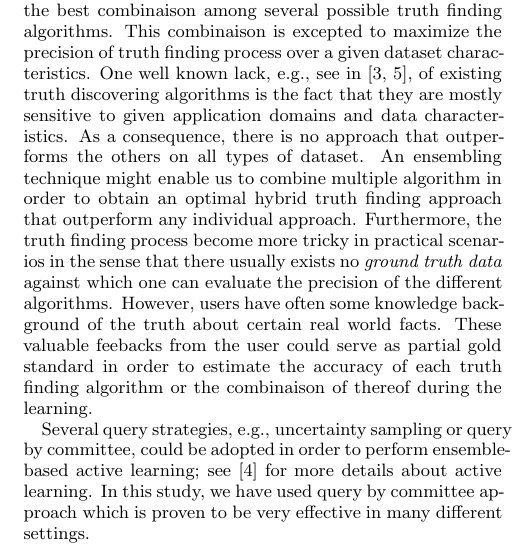
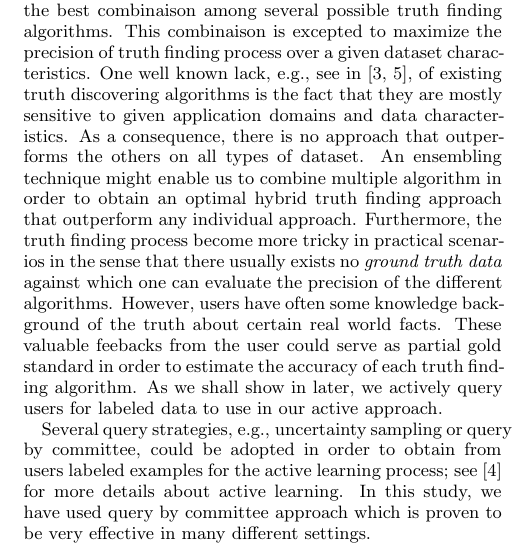
Before and after one commit to baalamine/qf-discoverings, a LaTeX paper (draft_demo/main.tex, which reads draft_demo/active_truth_finding.tex): part of one column of page 2 of 3, cut so that both start at the same text. The pictures show the PDF file draft_demo/main.pdf that the author committed with the source.

Commit message:
working on sect. 3

```diff
--- a/draft_demo/active_truth_finding.tex
+++ b/draft_demo/active_truth_finding.tex
@@ -24,8 +24,8 @@ in order to obtain an optimal hybrid truth finding approach that outperform any
 finding process become more tricky in practical scenarios in the sense that there usually exists no \emph{ground truth data}
 against which one can evaluate the precision of the different algorithms. However, users have often some knowledge background
 of the truth about certain real world facts. These valuable feebacks from the user could serve as partial gold standard in order
-to estimate the accuracy of each truth finding algorithm or the combinaison of thereof during the learning.
+to estimate the accuracy of each truth finding algorithm.  As we shall show in later, we actively query users for labeled data to
+use in our active approach.
 
-Several query strategies, e.g., uncertainty sampling or query by committee, could be adopted in order to perform ensemble-based active
-learning; see~\cite{burr12} for more details about active learning. In this study, we have used query by committee approach which is proven
-to be very effective in many different settings.
+Several query strategies, e.g., uncertainty sampling or query by committee, could be adopted in order to obtain from users labeled
+examples for the active learning process; see~\cite{burr12} for more details about active learning. In this study, we have used query
```
Also changed, not shown: draft_demo/main.pdf, draft_demo/active_truth_finding.tex (7 more changed lines).
